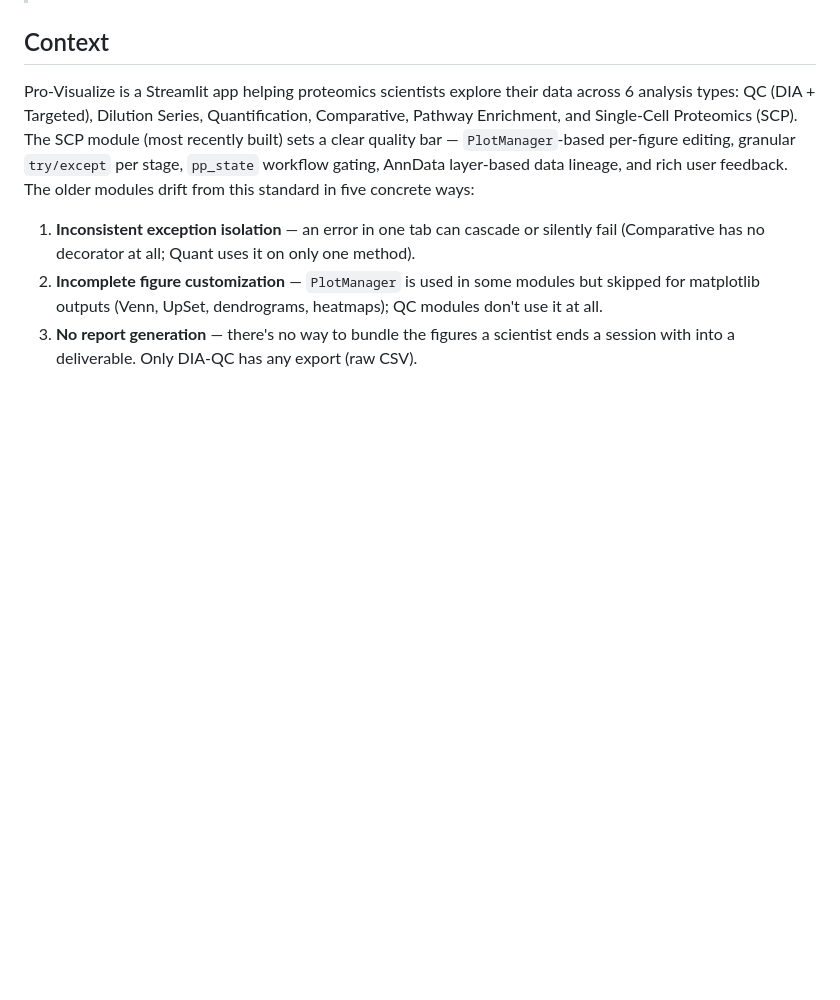
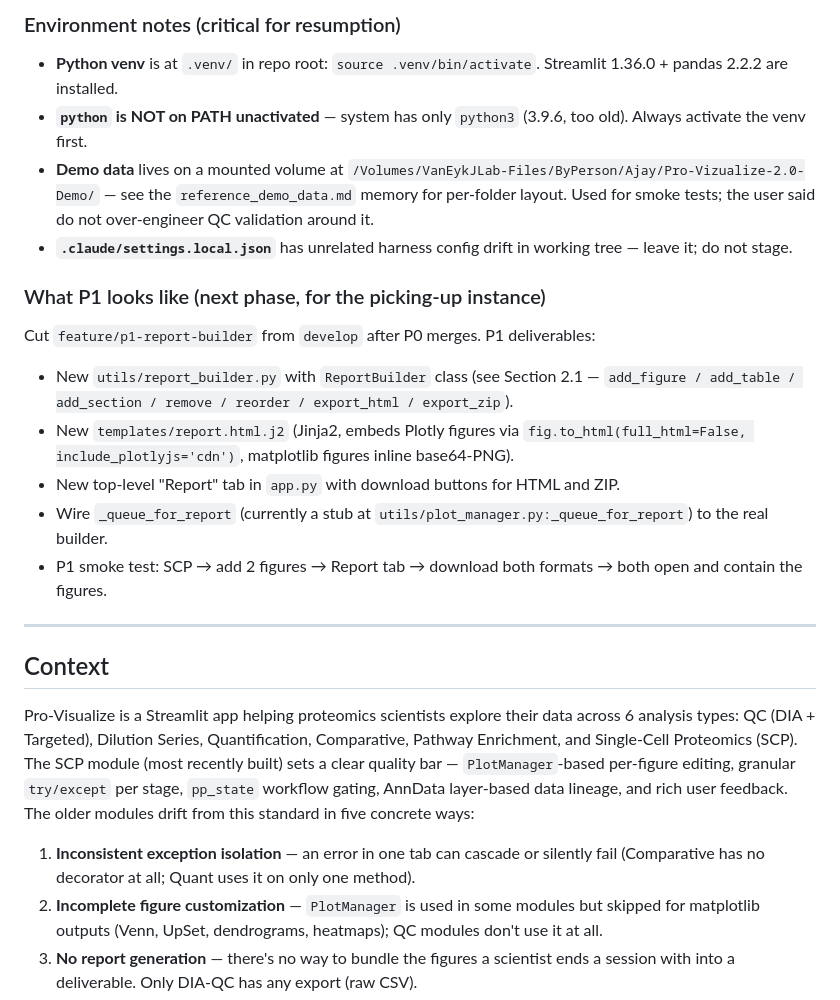
Before and after one commit to ajay16bharadwaj/Pro-Visualize-2.0, a Markdown page: PRODUCTION_READINESS_PLAN.md, the part around one of its changes. GitHub-like rendering; blank space fills up the shorter version.

```diff
--- a/PRODUCTION_READINESS_PLAN.md
+++ b/PRODUCTION_READINESS_PLAN.md
@@ -6,3 +46,20 @@
+### Environment notes (critical for resumption)
+
+- **Python venv** is at `.venv/` in repo root: `source .venv/bin/activate`. Streamlit 1.36.0 + pandas 2.2.2 are installed.
+- **`python` is NOT on PATH unactivated** — system has only `python3` (3.9.6, too old). Always activate the venv first.
+- **Demo data** lives on a mounted volume at `/Volumes/VanEykJLab-Files/ByPerson/Ajay/Pro-Vizualize-2.0-Demo/` — see the `reference_demo_data.md` memory for per-folder layout. Used for smoke tests; the user said do not over-engineer QC validation around it.
+- **`.claude/settings.local.json`** has unrelated harness config drift in working tree — leave it; do not stage.
+
+### What P1 looks like (next phase, for the picking-up instance)
+
+Cut `feature/p1-report-builder` from `develop` after P0 merges. P1 deliverables:
+- New `utils/report_builder.py` with `ReportBuilder` class (see Section 2.1 — `add_figure / add_table / add_section / remove / reorder / export_html / export_zip`).
+- New `templates/report.html.j2` (Jinja2, embeds Plotly figures via `fig.to_html(full_html=False, include_plotlyjs='cdn')`, matplotlib figures inline base64-PNG).
+- New top-level "Report" tab in `app.py` with download buttons for HTML and ZIP.
+- Wire `_queue_for_report` (currently a stub at `utils/plot_manager.py:_queue_for_report`) to the real builder.
+- P1 smoke test: SCP → add 2 figures → Report tab → download both formats → both open and contain the figures.
+
+---
 
 ## Context
 
```
Also changed, not shown: other parts of PRODUCTION_READINESS_PLAN.md (+40 -0 lines).
